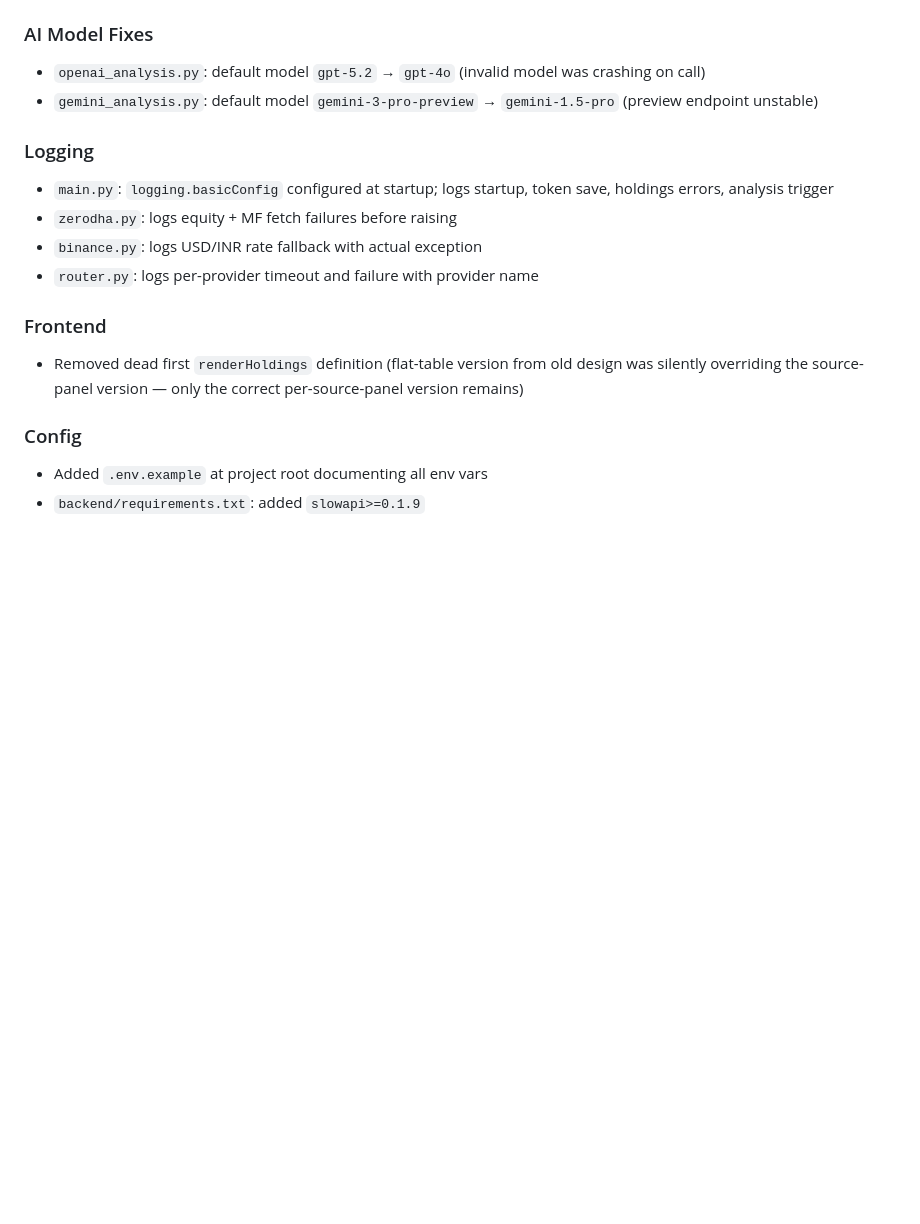
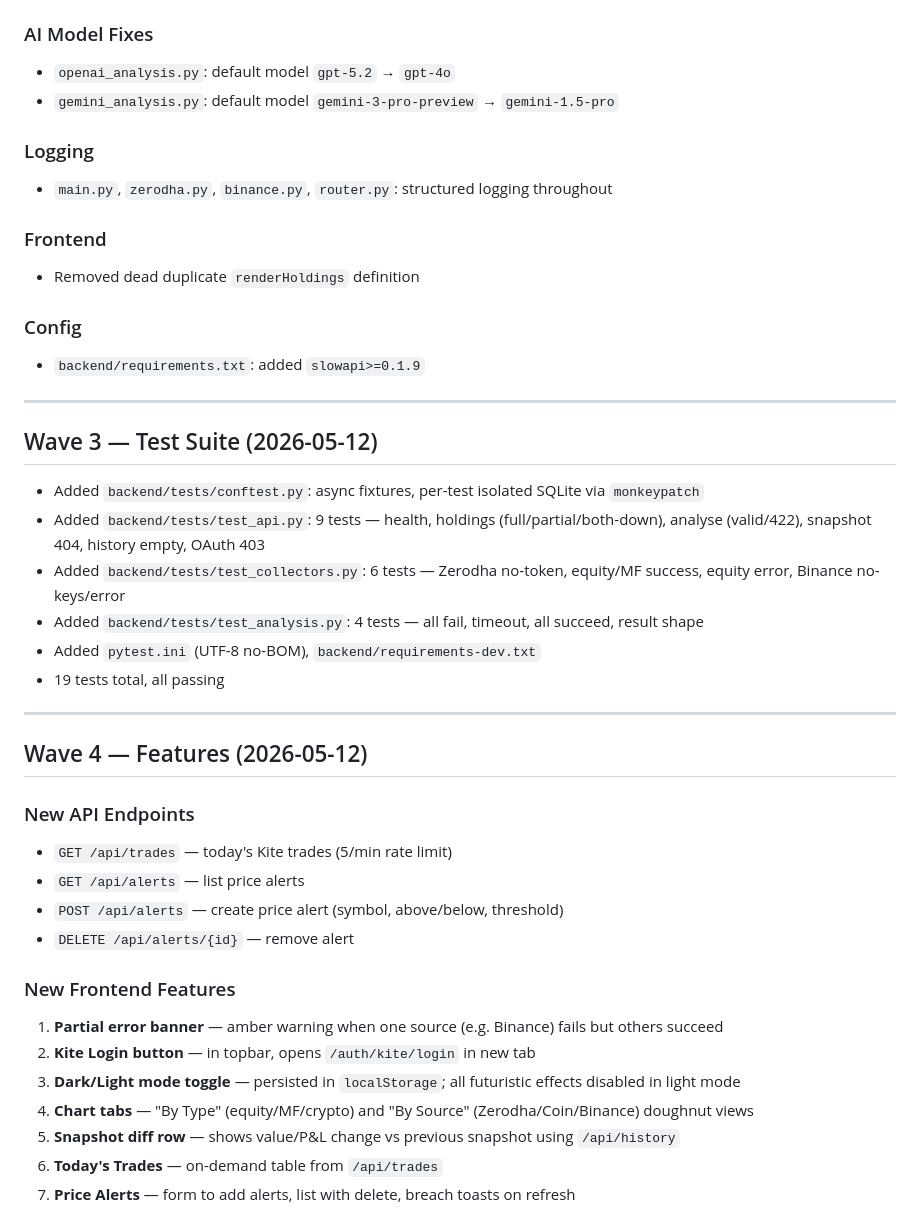
Before and after one commit to md-yusuf-f/falak-finance-monitor, a Markdown page: WAVE_SOURCE.md, the part around one of its changes. Drawn GitHub-style; blank space fills up the shorter version.

```diff
--- a/WAVE_SOURCE.md
+++ b/WAVE_SOURCE.md
@@ -74,18 +74,45 @@ http://127.0.0.1:8765/auth/kite/login
 - Atomic token write in `kite_callback`: writes to `.tmp` then renames to prevent partial-read race
 
 ### AI Model Fixes
-- `openai_analysis.py`: default model `gpt-5.2` → `gpt-4o` (invalid model was crashing on call)
-- `gemini_analysis.py`: default model `gemini-3-pro-preview` → `gemini-1.5-pro` (preview endpoint unstable)
+- `openai_analysis.py`: default model `gpt-5.2` → `gpt-4o`
+- `gemini_analysis.py`: default model `gemini-3-pro-preview` → `gemini-1.5-pro`
 
 ### Logging
-- `main.py`: `logging.basicConfig` configured at startup; logs startup, token save, holdings errors, analysis trigger
-- `zerodha.py`: logs equity + MF fetch failures before raising
-- `binance.py`: logs USD/INR rate fallback with actual exception
-- `router.py`: logs per-provider timeout and failure with provider name
+- `main.py`, `zerodha.py`, `binance.py`, `router.py`: structured logging throughout
 
 ### Frontend
-- Removed dead first `renderHoldings` definition (flat-table version from old design was silently overriding the source-panel version — only the correct per-source-panel version remains)
+- Removed dead duplicate `renderHoldings` definition
 
 ### Config
-- Added `.env.example` at project root documenting all env vars
 - `backend/requirements.txt`: added `slowapi>=0.1.9`
+
+---
+
+## Wave 3 — Test Suite (2026-05-12)
+
+- Added `backend/tests/conftest.py`: async fixtures, per-test isolated SQLite via `monkeypatch`
+- Added `backend/tests/test_api.py`: 9 tests — health, holdings (full/partial/both-down), analyse (valid/422), snapshot 404, history empty, OAuth 403
+- Added `backend/tests/test_collectors.py`: 6 tests — Zerodha no-token, equity/MF success, equity error, Binance no-keys/error
+- Added `backend/tests/test_analysis.py`: 4 tests — all fail, timeout, all succeed, result shape
+- Added `pytest.ini` (UTF-8 no-BOM), `backend/requirements-dev.txt`
+- 19 tests total, all passing
+
+---
+
+## Wave 4 — Features (2026-05-12)
+
+### New API Endpoints
+- `GET /api/trades` — today's Kite trades (5/min rate limit)
+- `GET /api/alerts` — list price alerts
+- `POST /api/alerts` — create price alert (symbol, above/below, threshold)
+- `DELETE /api/alerts/{id}` — remove alert
+
+### New Frontend Features
+1. **Partial error banner** — amber warning when one source (e.g. Binance) fails but others succeed
+2. **Kite Login button** — in topbar, opens `/auth/kite/login` in new tab
+3. **Dark/Light mode toggle** — persisted in `localStorage`; all futuristic effects disabled in light mode
+4. **Chart tabs** — "By Type" (equity/MF/crypto) and "By Source" (Zerodha/Coin/Binance) doughnut views
+5. **Snapshot diff row** — shows value/P&L change vs previous snapshot using `/api/history`
+6. **Today's Trades** — on-demand table from `/api/trades`
+7. **Price Alerts** — form to add alerts, list with delete, breach toasts on refresh
+
```
Also changed, not shown: other parts of WAVE_SOURCE.md (+107 -32 lines).
